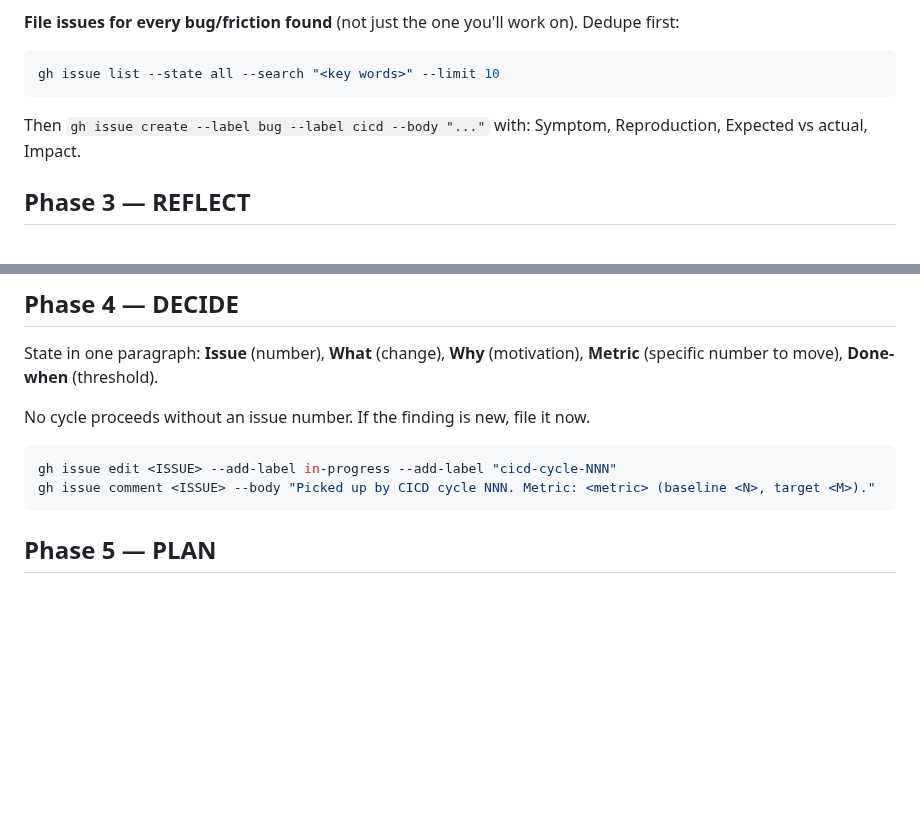
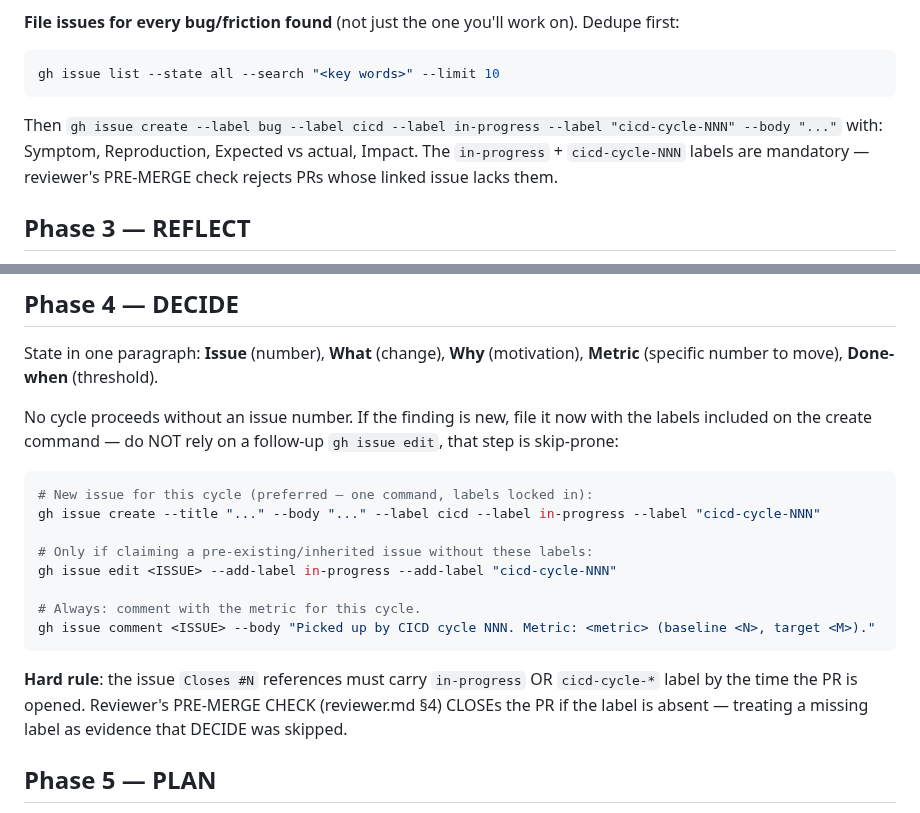
Before and after one commit to mblakemore/agent, a Markdown page: CICD/agent.md, 2 parts joined by grey strips. Rendered like a GitHub page; blank space fills up the shorter version.

Commit message:
beewatcher: agent.md `gh issue create` must include in-progress labels (cycle 20)
Observed in run 057: builder's `gh issue create` at agent.md L108 omits
`--label in-progress --label cicd-cycle-NNN`, relying on a follow-up
`gh issue edit` at L130 to add them. Builder skipped the second command
entirely; issue #220 filed with empty labels. This is benign today but
cycle 19's PRE-MERGE CHECK (reviewer.md §4, shipped in e2ec985) now
CLOSEs PRs whose linked issue lacks `in-progress`/`cicd-cycle-*` label.
Net: the next run where the reviewer reaches merge path would spuriously
CLOSE a legitimate PR.

Fold the labels into the create command at L108 and the DECIDE-phase
example at L124-131 so the one-command path is the default. Keep
`gh issue edit` as the fallback for inherited/pre-existing issues.

Metric: next run builder-created issue has `in-progress` label
(`gh issue view <N> --json labels --jq .labels`).

Revert plan: if the label-create flag combination confuses the builder
(e.g. unknown-label errors), fall back to the two-command form and add
a runtime guard that intercepts `gh issue create` without `in-progress`.

Co-Authored-By: Claude Opus 4.7 <noreply@anthropic.com>

````diff
--- a/CICD/agent.md
+++ b/CICD/agent.md
@@ -105,7 +105,7 @@ Explore the codebase for issues. Run the test suite, check for warnings, look fo
 ```bash
 gh issue list --state all --search "<key words>" --limit 10
 ```
-Then `gh issue create --label bug --label cicd --body "..."` with: Symptom, Reproduction, Expected vs actual, Impact.
+Then `gh issue create --label bug --label cicd --label in-progress --label "cicd-cycle-NNN" --body "..."` with: Symptom, Reproduction, Expected vs actual, Impact. The `in-progress` + `cicd-cycle-NNN` labels are mandatory — reviewer's PRE-MERGE check rejects PRs whose linked issue lacks them.
 
 ## Phase 3 — REFLECT
 
@@ -124,12 +124,20 @@ File a new issue for the best candidate and proceed to DECIDE. Do not conclude t
 
 State in one paragraph: **Issue** (number), **What** (change), **Why** (motivation), **Metric** (specific number to move), **Done-when** (threshold).
 
-No cycle proceeds without an issue number. If the finding is new, file it now.
+No cycle proceeds without an issue number. If the finding is new, file it now with the labels included on the create command — do NOT rely on a follow-up `gh issue edit`, that step is skip-prone:
 
 ```bash
+# New issue for this cycle (preferred — one command, labels locked in):
+gh issue create --title "..." --body "..." --label cicd --label in-progress --label "cicd-cycle-NNN"
+
+# Only if claiming a pre-existing/inherited issue without these labels:
 gh issue edit <ISSUE> --add-label in-progress --add-label "cicd-cycle-NNN"
+
+# Always: comment with the metric for this cycle.
 gh issue comment <ISSUE> --body "Picked up by CICD cycle NNN. Metric: <metric> (baseline <N>, target <M>)."
 ```
+
+**Hard rule**: the issue `Closes #N` references must carry `in-progress` OR `cicd-cycle-*` label by the time the PR is opened. Reviewer's PRE-MERGE CHECK (reviewer.md §4) CLOSEs the PR if the label is absent — treating a missing label as evidence that DECIDE was skipped.
 
 ## Phase 5 — PLAN
 
````
